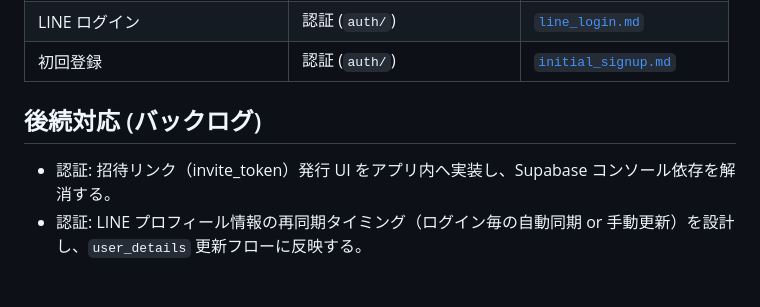
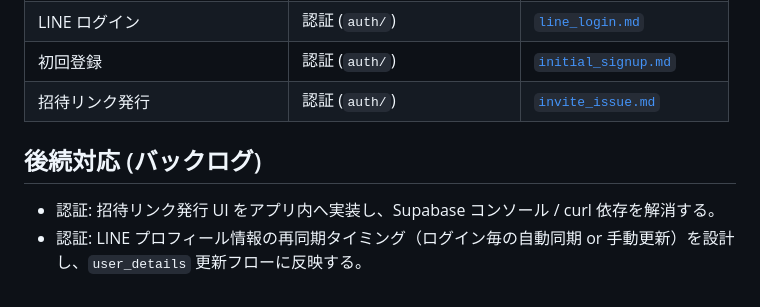
Before and after one commit to kerokerotur/banars-app, a Markdown page: docs/DESIGN_DOCS/README.md, the part around the change. Drawn GitHub-style.

Commit message:
doc: 招待リンク発行のドキュメンテーション

```diff
--- a/docs/DESIGN_DOCS/README.md
+++ b/docs/DESIGN_DOCS/README.md
@@ -38,7 +38,8 @@ banars アプリの技術設計ドキュメントを集約しています。変
 | 出欠リマインド | 出欠 (`attendance/`) | [`attendance_remind.md`](attendance/attendance_remind.md) |
 | LINE ログイン | 認証 (`auth/`) | [`line_login.md`](auth/line_login.md) |
 | 初回登録 | 認証 (`auth/`) | [`initial_signup.md`](auth/initial_signup.md) |
+| 招待リンク発行 | 認証 (`auth/`) | [`invite_issue.md`](auth/invite_issue.md) |
 
 ## 後続対応 (バックログ)
-- 認証: 招待リンク（invite_token）発行 UI をアプリ内へ実装し、Supabase コンソール依存を解消する。
+- 認証: 招待リンク発行 UI をアプリ内へ実装し、Supabase コンソール / curl 依存を解消する。
 - 認証: LINE プロフィール情報の再同期タイミング（ログイン毎の自動同期 or 手動更新）を設計し、`user_details` 更新フローに反映する。
```
Also changed, not shown: 1 other file.
